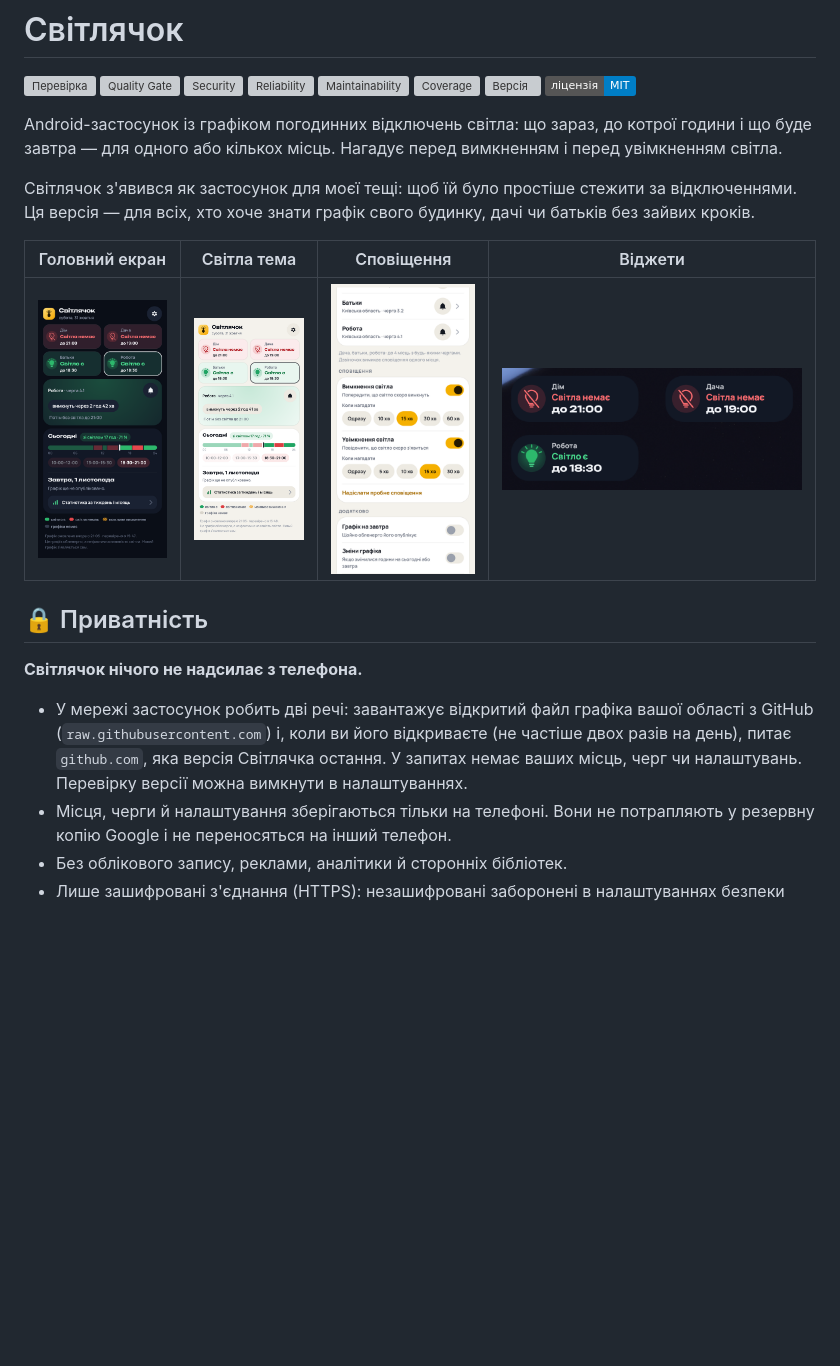
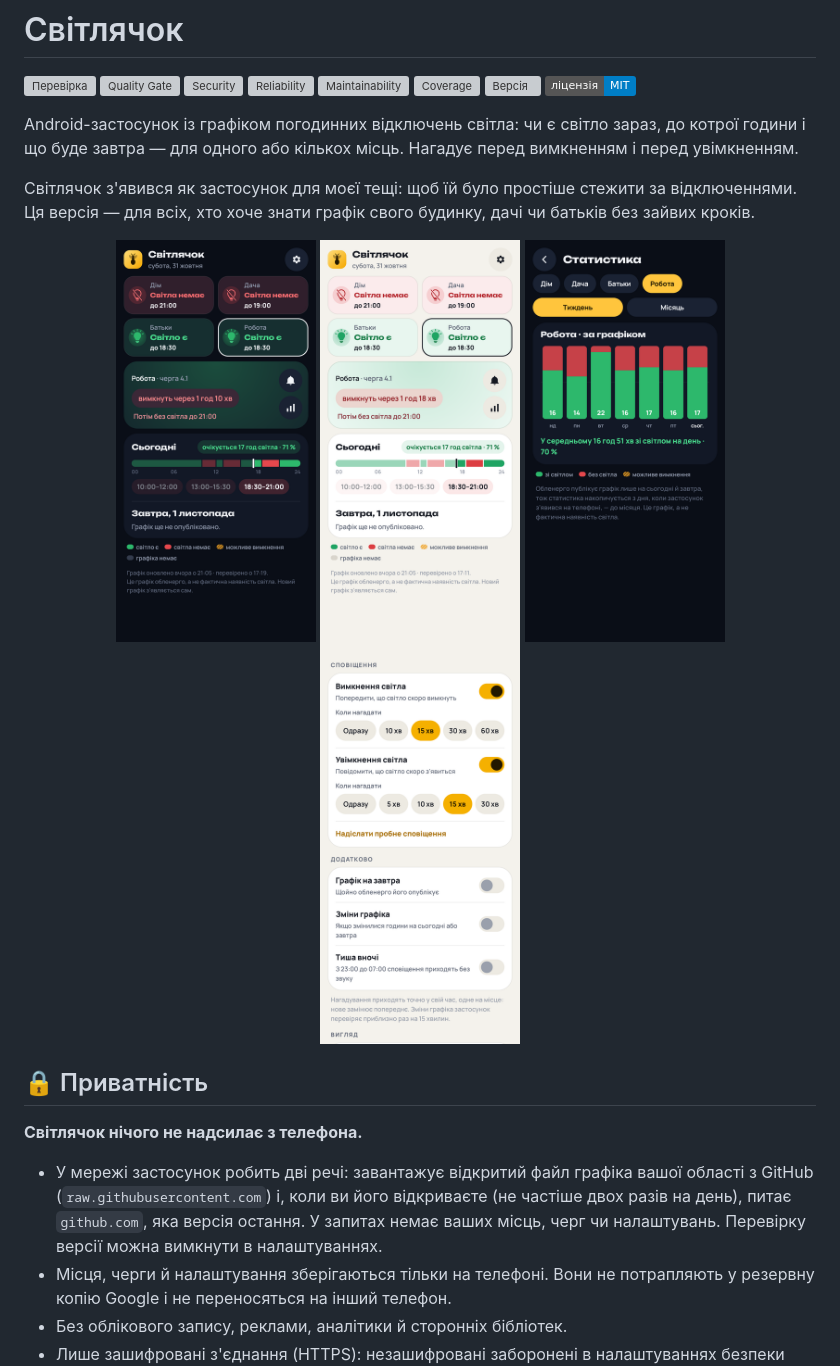
Before and after one commit to ABovsh/svitlyachok, a Markdown page: README.md, the part around the change printed below. Drawn GitHub-style; pictures changed too: docs/screenshots/main-dark.png, docs/screenshots/main-light.png, docs/screenshots/settings.png; badges without logos; blank space fills up the shorter version; grey boxes are pictures that could not be loaded.

```diff
--- a/README.md
+++ b/README.md
@@ -9,15 +9,18 @@
 [![Версія](https://img.shields.io/github/v/release/ABovsh/svitlyachok?label=%D0%B2%D0%B5%D1%80%D1%81%D1%96%D1%8F)](https://github.com/ABovsh/svitlyachok/releases/latest)
 [![Ліцензія](https://img.shields.io/badge/%D0%BB%D1%96%D1%86%D0%B5%D0%BD%D0%B7%D1%96%D1%8F-MIT-blue)](LICENSE)
 
-Android-застосунок із графіком погодинних відключень світла: що зараз, до котрої години і що
-буде завтра — для одного або кількох місць. Нагадує перед вимкненням і перед увімкненням світла.
+Android-застосунок із графіком погодинних відключень світла: чи є світло зараз, до котрої години
+і що буде завтра — для одного або кількох місць. Нагадує перед вимкненням і перед увімкненням.
 
 Світлячок з'явився як застосунок для моєї тещі: щоб їй було простіше стежити за відключеннями.
 Ця версія — для всіх, хто хоче знати графік свого будинку, дачі чи батьків без зайвих кроків.
 
-| Головний екран | Світла тема | Сповіщення | Віджети |
-|---|---|---|---|
-| ![Головний екран з чотирма місцями](docs/screenshots/main-dark.png) | ![Головний екран у світлій темі](docs/screenshots/main-light.png) | ![Налаштування сповіщень](docs/screenshots/settings.png) | ![Віджети місць у темній і світлій темі](docs/screenshots/widgets.png) |
+<p align="center">
+  <img src="docs/screenshots/main-dark.png" width="200" alt="Головний екран з чотирма місцями">
+  <img src="docs/screenshots/main-light.png" width="200" alt="Головний екран у світлій темі">
+  <img src="docs/screenshots/stats.png" width="200" alt="Статистика за тиждень">
+  <img src="docs/screenshots/settings.png" width="200" alt="Налаштування сповіщень">
+</p>
 
 ## 🔒 Приватність
 
@@ -25,8 +28,8 @@ Android-застосунок із графіком погодинних відк
 
 - У мережі застосунок робить дві речі: завантажує відкритий файл графіка вашої області з GitHub
   (`raw.githubusercontent.com`) і, коли ви його відкриваєте (не частіше двох разів на день),
-  питає `github.com`, яка версія Світлячка остання. У запитах немає ваших місць, черг чи
-  налаштувань. Перевірку версії можна вимкнути в налаштуваннях.
+  питає `github.com`, яка версія остання. У запитах немає ваших місць, черг чи налаштувань.
+  Перевірку версії можна вимкнути в налаштуваннях.
 - Місця, черги й налаштування зберігаються тільки на телефоні. Вони не потрапляють у
   резервну копію Google і не переносяться на інший телефон.
 - Без облікового запису, реклами, аналітики й сторонніх бібліотек.
```
Also changed, not shown: other parts of README.md (+103 -67 lines), ARCHITECTURE.md (+14 -6 lines), CHANGELOG.md (+10 -5 lines), docs/screenshots/help.png, docs/screenshots/reminders.png, 11 other files.
